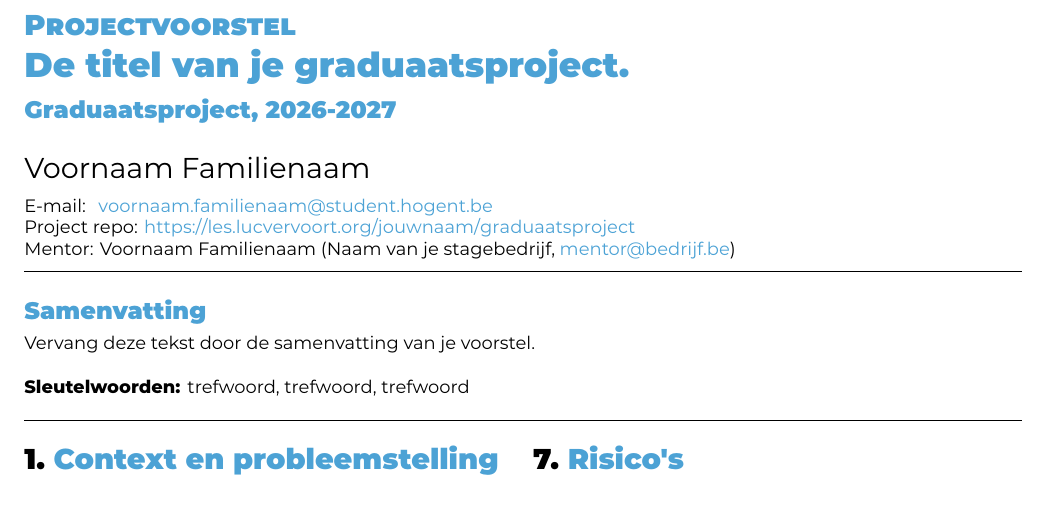
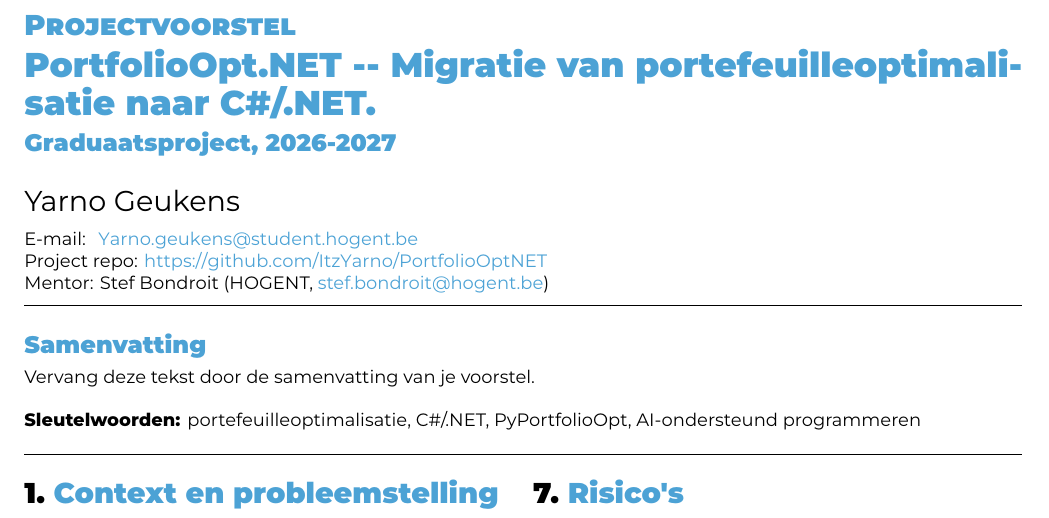
Before and after one commit to ItzYarno/PortfolioOptNET, a LaTeX document (voorstel/voorstel.tex, which reads projectgegevens.tex): part of the page, cut so that both start at the same text. Compiled offline with XeLaTeX.

Commit message:
Vul projectgegevens en repositorylink in

```diff
--- a/projectgegevens.tex
+++ b/projectgegevens.tex
@@ -9,14 +9,14 @@
 %% Enkel de tekst tussen de accolades aanpassen. Laat de commandonamen staan.
 
 %% ---------- Jij ------------------------------------------------------------
-\newcommand{\studentnaam}{Voornaam Familienaam}
-\newcommand{\studentemail}{voornaam.familienaam@student.hogent.be}
+\newcommand{\studentnaam}{Yarno Geukens}
+\newcommand{\studentemail}{Yarno.geukens@student.hogent.be}
 
 %% Wordt gebruikt als bestandsnaam van je PDF's, bijvoorbeeld
 %% Familienaam-Voornaam-rapport.pdf. Geen spaties of leestekens gebruiken.
-\newcommand{\bestandsnaam}{Familienaam-Voornaam}
+\newcommand{\bestandsnaam}{Geukens-Yarno}
 
 %% ---------- Je project -----------------------------------------------------
-\newcommand{\projecttitel}{De titel van je graduaatsproject}
+\newcommand{\projecttitel}{PortfolioOpt.NET -- Migratie van portefeuilleoptimalisatie naar C\#/.NET}
 
 %% Een ondertitel is optioneel. Laat leeg als je er geen hebt: {}
@@ -28,11 +30,11 @@
 }
 
 %% ---------- Waar je het doet ------------------------------------------------
-\newcommand{\bedrijfsnaam}{Naam van je stagebedrijf}
+\newcommand{\bedrijfsnaam}{HOGENT}
 
 %% Je mentor op de werkvloer (het bedrijf)
-\newcommand{\mentornaam}{Voornaam Familienaam}
-\newcommand{\mentoremail}{mentor@bedrijf.be}
+\newcommand{\mentornaam}{Stef Bondroit}
+\newcommand{\mentoremail}{stef.bondroit@hogent.be}
 
 %% Je begeleider van de opleiding (HOGENT)
 \newcommand{\begeleidernaam}{Luc Vervoort}
@@ -41,7 +43,7 @@
 %% ---------- Je repository ---------------------------------------------------
 %% De link naar je eigen git-repository. Die hoort zichtbaar in je rapport en
 %% op je poster: hij is een beoordeeld onderdeel van je oplevering.
-\newcommand{\repolink}{https://les.lucvervoort.org/jouwnaam/graduaatsproject}
+\newcommand{\repolink}{https://github.com/ItzYarno/PortfolioOptNET}
 
 %% ---------- Vast voor dit opleidingsonderdeel -------------------------------
 %% Deze twee hoef je normaal niet aan te passen.
@@ -49,4 +51,4 @@
 \newcommand{\academiejaarwaarde}{2026-2027}
 
 %% Zoekwoorden voor het voorstel en de poster (3 tot 5)
-\newcommand{\projectkeywords}{trefwoord, trefwoord, trefwoord}
+\newcommand{\projectkeywords}{portefeuilleoptimalisatie, C\#/.NET, PyPortfolioOpt, AI-ondersteund programmeren}
```
Also changed, not shown: projectgegevens.tex (6 more changed lines).
